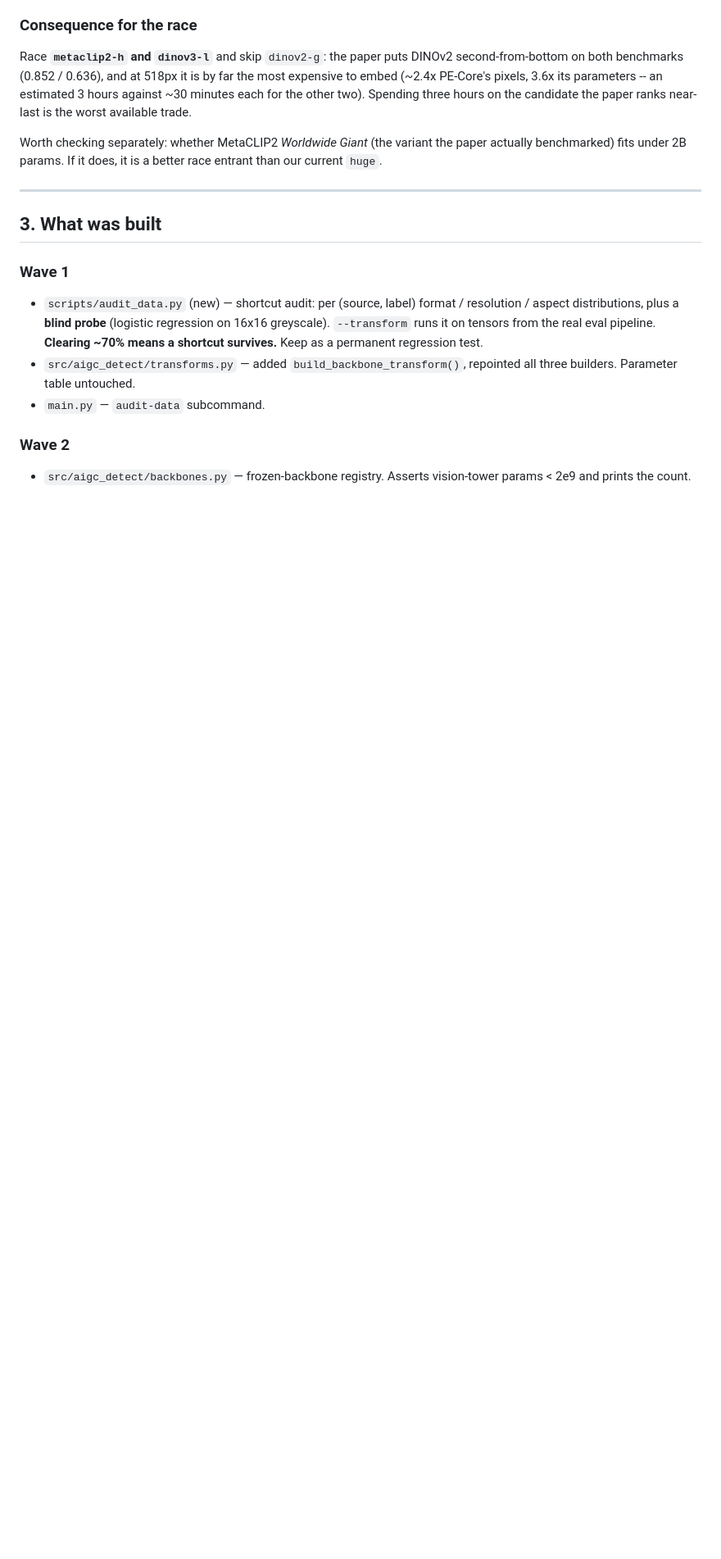
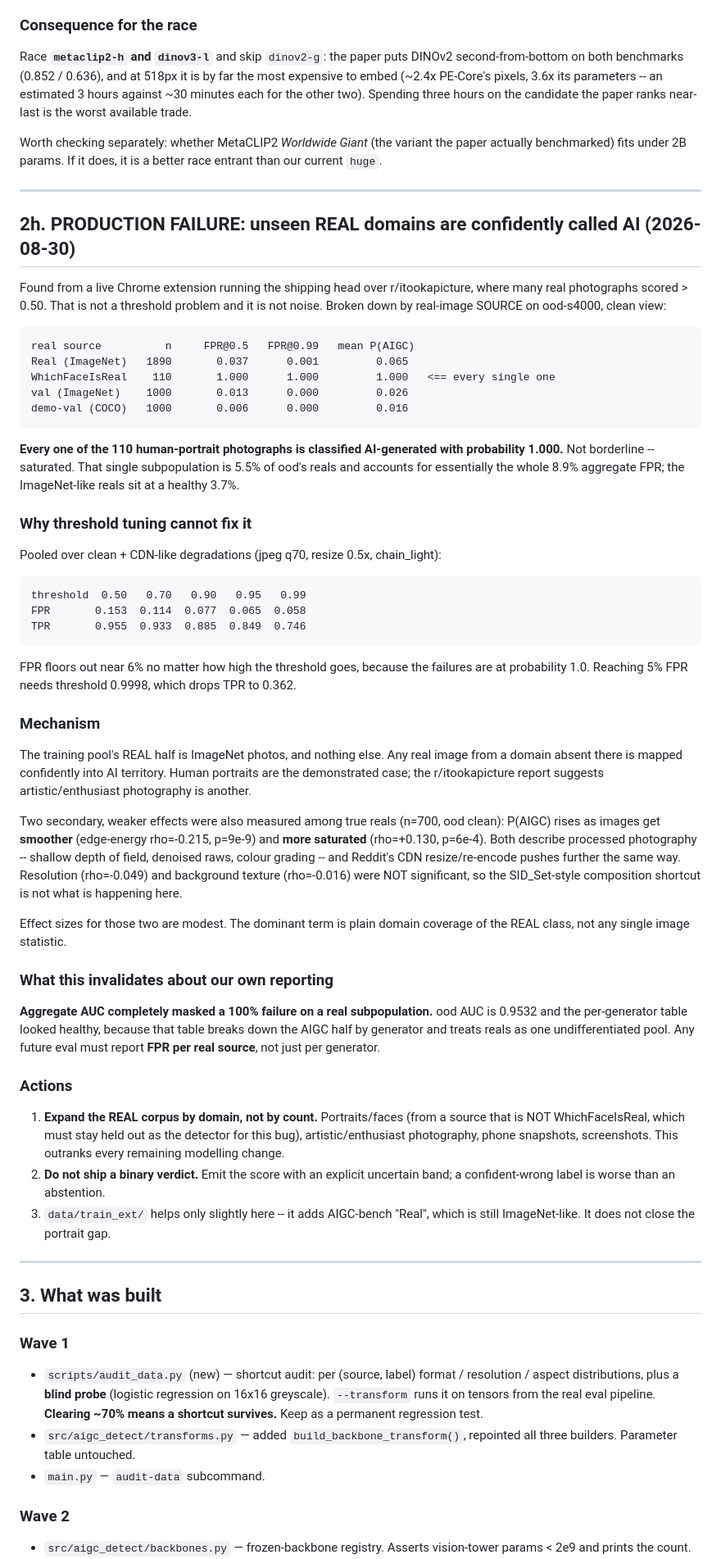
Before and after one commit to not-sekiun/Simplicity, a Markdown page: FINDINGS.md, the part around the change. Shown at 82% size. Drawn GitHub-style; blank space fills up the shorter version.

Commit message:
Record production failure: unseen REAL domains are confidently called AI
Found from a live Chrome extension over r/itookapicture, where real photos were
scoring > 0.50. Traced to a hard failure, not a threshold problem.

Broken down by real-image SOURCE on ood-s4000 clean:

  Real (ImageNet)   n=1890   FPR@0.5 0.037   FPR@0.99 0.001   mean P 0.065
  WhichFaceIsReal   n= 110   FPR@0.5 1.000   FPR@0.99 1.000   mean P 1.000

Every one of the 110 human-portrait photographs is called AI-generated at
probability 1.000. That subpopulation is 5.5% of ood's reals and accounts for
essentially the entire 8.9% aggregate FPR.

Threshold tuning cannot fix it: pooled over CDN-like degradations, FPR floors
near 6% (0.153 at t=0.50, 0.058 at t=0.99) because the errors are saturated.
Hitting 5% FPR needs t=0.9998, which drops TPR to 0.362.

Mechanism: the training pool's real half is ImageNet photos and nothing else, so
any real domain absent from it maps confidently into AI territory. Two weaker
secondary effects measured among true reals (n=700): P(AIGC) rises as images get
smoother (edge-energy rho=-0.215, p=9e-9) and more saturated (rho=+0.130,
p=6e-4) -- both describe processed photography, and a CDN resize pushes the same
way. Resolution and background texture were NOT significant, so this is not the
SID_Set composition shortcut.

What it says about our reporting: aggregate AUC masked a 100% failure on a real
subpopulation. ood AUC is 0.9532 and the per-generator table looked fine because
it breaks down only the AIGC half and pools all reals. Future evals must report
FPR PER REAL SOURCE.

Actions recorded: expand the real corpus by DOMAIN (portraits from a source
other than WhichFaceIsReal, which stays held out as the detector for this bug;
artistic photography; snapshots; screenshots), and do not ship a binary verdict.
data/train_ext/ does not close this -- its reals are still ImageNet-like.

Co-Authored-By: Claude Opus 5 <noreply@anthropic.com>
Claude-Session: https://claude.ai/code/session_019za4LtWbZfoEKsh2rL3vmg

````diff
--- a/FINDINGS.md
+++ b/FINDINGS.md
@@ -709,6 +709,78 @@ better race entrant than our current `huge`.
 
 ---
 
+## 2h. PRODUCTION FAILURE: unseen REAL domains are confidently called AI (2026-08-30)
+
+Found from a live Chrome extension running the shipping head over r/itookapicture,
+where many real photographs scored > 0.50. That is not a threshold problem and it
+is not noise. Broken down by real-image SOURCE on ood-s4000, clean view:
+
+```
+real source          n     FPR@0.5   FPR@0.99   mean P(AIGC)
+Real (ImageNet)   1890       0.037      0.001         0.065
+WhichFaceIsReal    110       1.000      1.000         1.000   <== every single one
+val (ImageNet)    1000       0.013      0.000         0.026
+demo-val (COCO)   1000       0.006      0.000         0.016
+```
+
+**Every one of the 110 human-portrait photographs is classified AI-generated with
+probability 1.000.** Not borderline -- saturated. That single subpopulation is
+5.5% of ood's reals and accounts for essentially the whole 8.9% aggregate FPR;
+the ImageNet-like reals sit at a healthy 3.7%.
+
+### Why threshold tuning cannot fix it
+
+Pooled over clean + CDN-like degradations (jpeg q70, resize 0.5x, chain_light):
+
+```
+threshold  0.50   0.70   0.90   0.95   0.99
+FPR       0.153  0.114  0.077  0.065  0.058
+TPR       0.955  0.933  0.885  0.849  0.746
+```
+
+FPR floors out near 6% no matter how high the threshold goes, because the
+failures are at probability 1.0. Reaching 5% FPR needs threshold 0.9998, which
+drops TPR to 0.362.
+
+### Mechanism
+
+The training pool's REAL half is ImageNet photos, and nothing else. Any real
+image from a domain absent there is mapped confidently into AI territory. Human
+portraits are the demonstrated case; the r/itookapicture report suggests
+artistic/enthusiast photography is another.
+
+Two secondary, weaker effects were also measured among true reals (n=700,
+ood clean): P(AIGC) rises as images get **smoother** (edge-energy rho=-0.215,
+p=9e-9) and **more saturated** (rho=+0.130, p=6e-4). Both describe processed
+photography -- shallow depth of field, denoised raws, colour grading -- and
+Reddit's CDN resize/re-encode pushes further the same way. Resolution
+(rho=-0.049) and background texture (rho=-0.016) were NOT significant, so the
+SID_Set-style composition shortcut is not what is happening here.
+
+Effect sizes for those two are modest. The dominant term is plain domain
+coverage of the REAL class, not any single image statistic.
+
+### What this invalidates about our own reporting
+
+**Aggregate AUC completely masked a 100% failure on a real subpopulation.**
+ood AUC is 0.9532 and the per-generator table looked healthy, because that table
+breaks down the AIGC half by generator and treats reals as one undifferentiated
+pool. Any future eval must report **FPR per real source**, not just per
+generator.
+
+### Actions
+
+1. **Expand the REAL corpus by domain, not by count.** Portraits/faces (from a
+   source that is NOT WhichFaceIsReal, which must stay held out as the detector
+   for this bug), artistic/enthusiast photography, phone snapshots, screenshots.
+   This outranks every remaining modelling change.
+2. **Do not ship a binary verdict.** Emit the score with an explicit uncertain
+   band; a confident-wrong label is worse than an abstention.
+3. `data/train_ext/` helps only slightly here -- it adds AIGC-bench "Real",
+   which is still ImageNet-like. It does not close the portrait gap.
+
+---
+
 ## 3. What was built
 
 ### Wave 1
````
